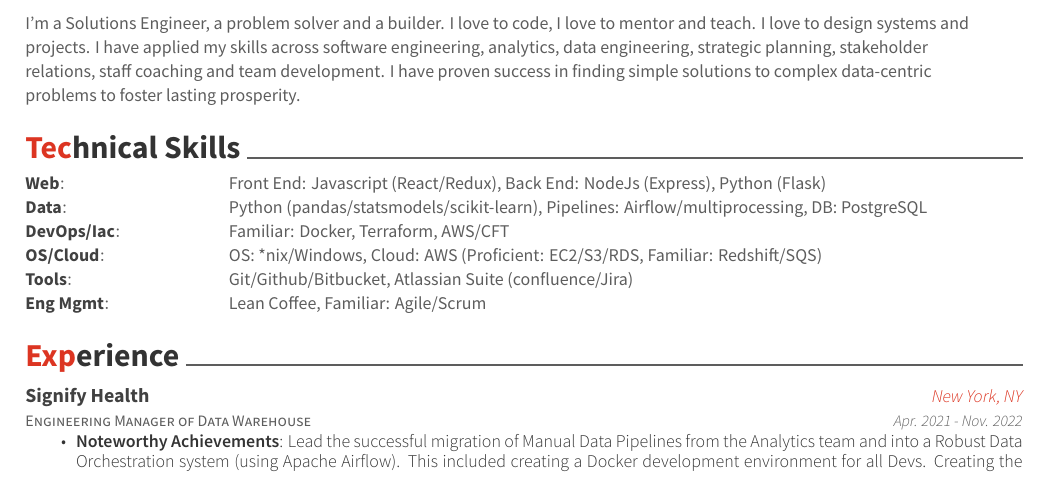
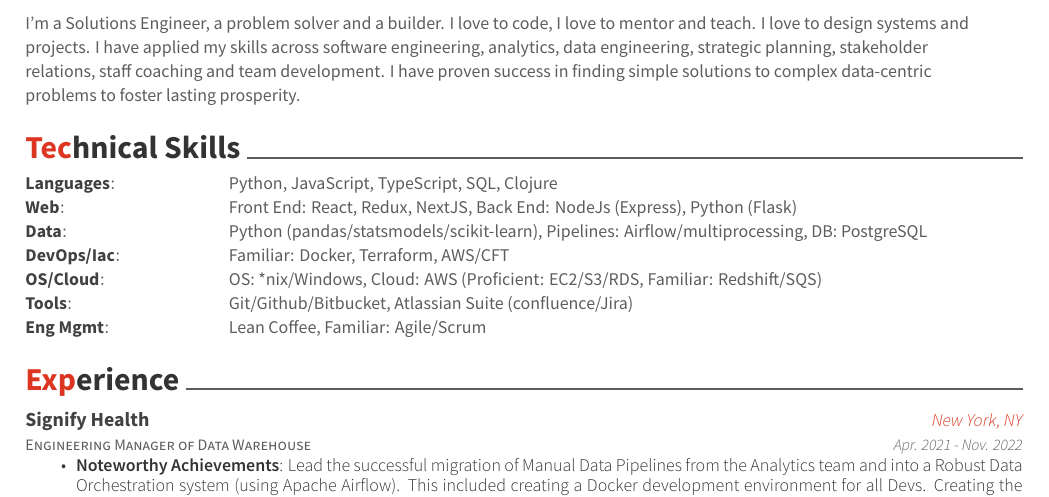
Before and after one commit to robertdavidwest/resume, a LaTeX CV (resume.tex, which reads resume/skills.tex): part of page 1 of 2, cut so that both start at the same text. Compiled offline with XeLaTeX.

Commit message:
updated skills

```diff
--- a/resume/skills.tex
+++ b/resume/skills.tex
@@ -1,7 +1,9 @@
 \cvsection{Technical Skills}
 \begin{additionals}
   \addional
-    {Web}{Front End: Javascript (React/Redux), Back End: NodeJs (Express), Python (Flask)}
+    {Languages}{Python, JavaScript, TypeScript, SQL, Clojure}
+  \addional
+    {Web}{Front End: React, Redux, NextJS, Back End: NodeJs (Express), Python (Flask)}
   \addional
     {Data}{Python (pandas/statsmodels/scikit-learn), Pipelines: Airflow/multiprocessing, DB: PostgreSQL}
   \addional
```
Also changed, not shown: resume.pdf.
